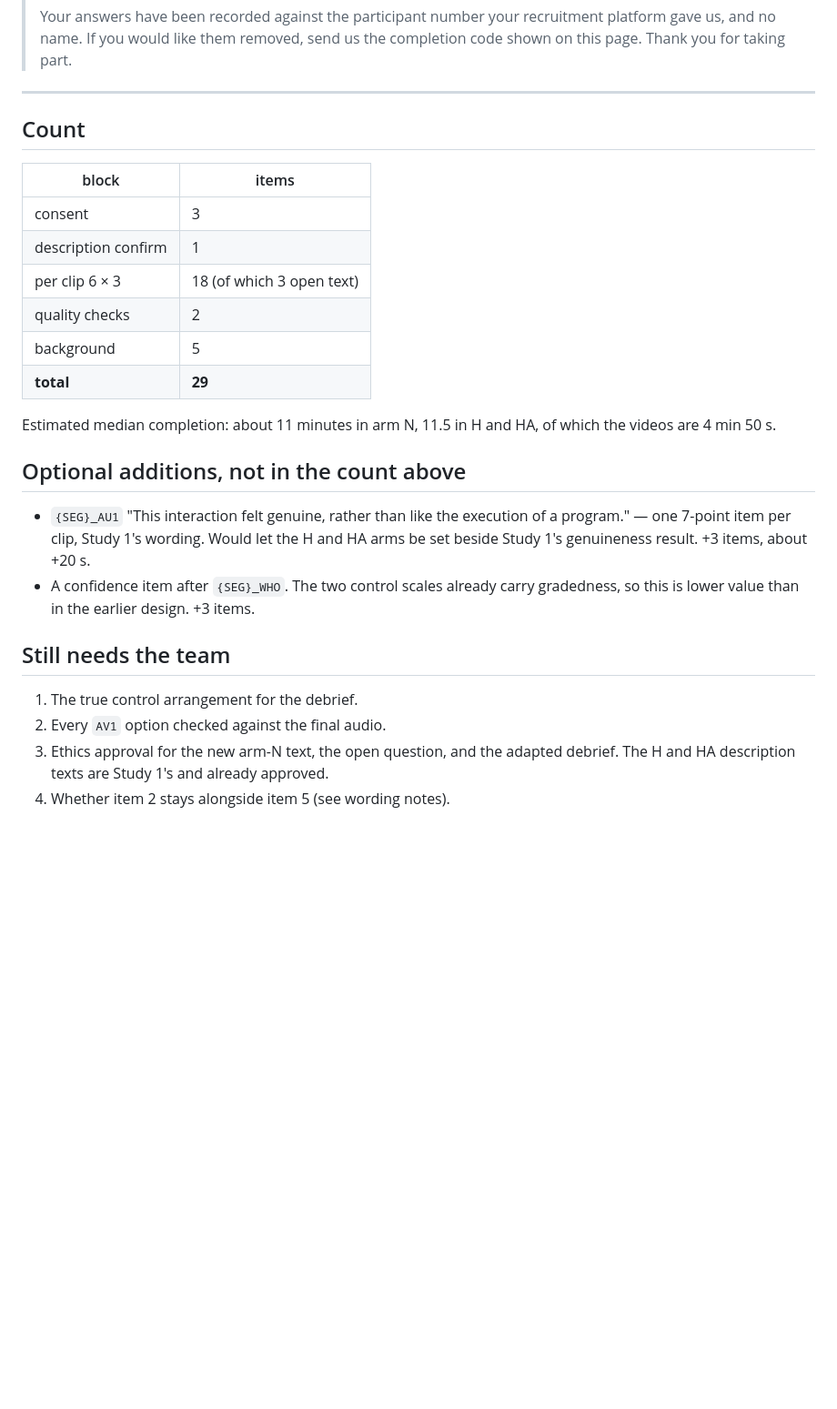
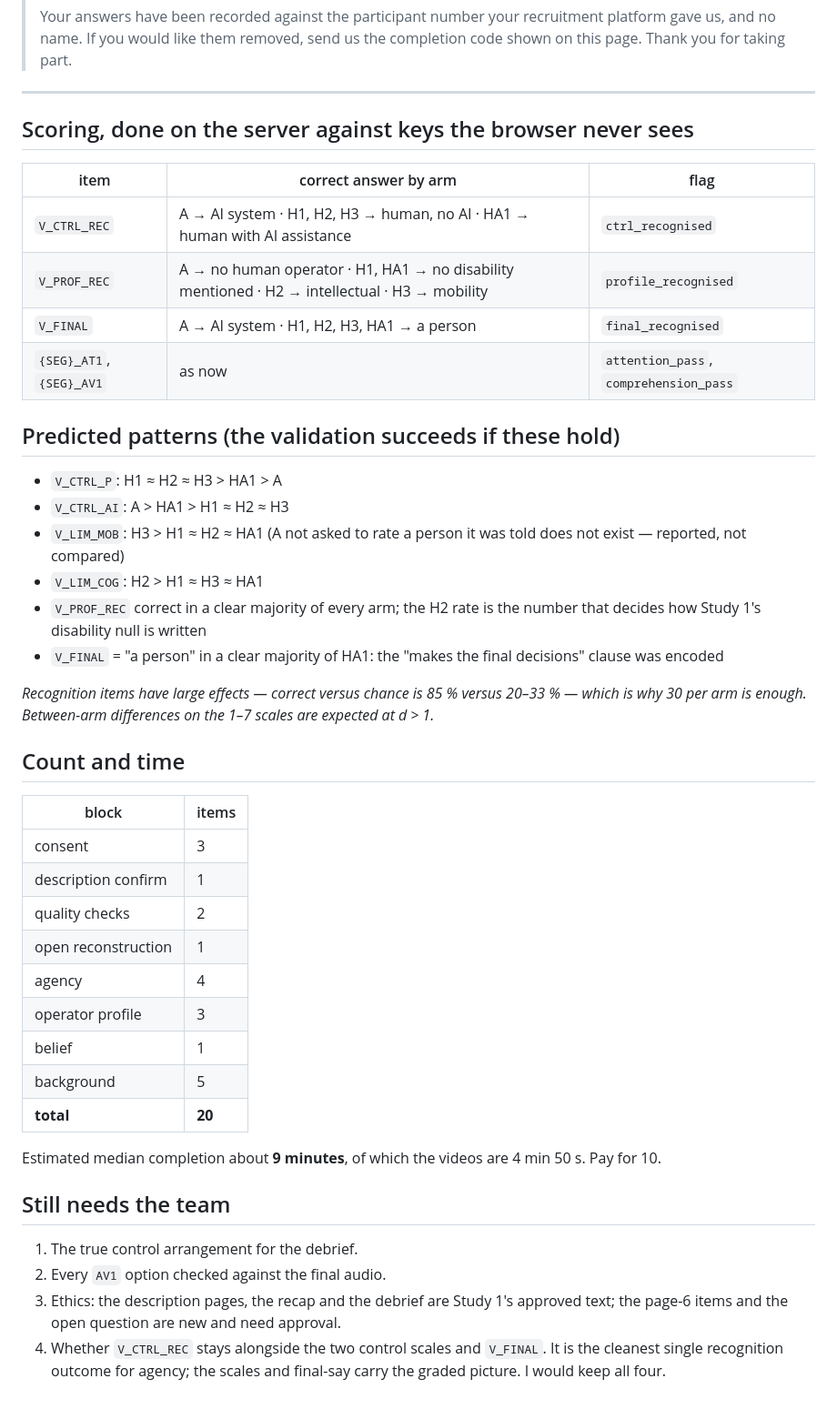
Before and after one commit to ZHUYUFAN3-33/CHI27-Bringing-the-human-back-, a Markdown page: STUDY2_ITEMS.md, the part around one of its changes. Shown at 91% size. Rendered like a GitHub page; blank space fills up the shorter version.

```diff
--- a/STUDY2_ITEMS.md
+++ b/STUDY2_ITEMS.md
@@ -133,28 +185,52 @@ All arms:
 
 ---
 
-## Count
+## Scoring, done on the server against keys the browser never sees
+
+| item | correct answer by arm | flag |
+|---|---|---|
+| `V_CTRL_REC` | A → AI system · H1, H2, H3 → human, no AI · HA1 → human with AI assistance | `ctrl_recognised` |
+| `V_PROF_REC` | A → no human operator · H1, HA1 → no disability mentioned · H2 → intellectual · H3 → mobility | `profile_recognised` |
+| `V_FINAL` | A → AI system · H1, H2, H3, HA1 → a person | `final_recognised` |
+| `{SEG}_AT1`, `{SEG}_AV1` | as now | `attention_pass`, `comprehension_pass` |
+
+## Predicted patterns (the validation succeeds if these hold)
+
+- `V_CTRL_P`: H1 ≈ H2 ≈ H3 > HA1 > A
+- `V_CTRL_AI`: A > HA1 > H1 ≈ H2 ≈ H3
+- `V_LIM_MOB`: H3 > H1 ≈ H2 ≈ HA1 (A not asked to rate a person it was told does not exist — reported, not compared)
+- `V_LIM_COG`: H2 > H1 ≈ H3 ≈ HA1
+- `V_PROF_REC` correct in a clear majority of every arm; the H2 rate is the number that decides how Study 1's disability null is written
+- `V_FINAL` = "a person" in a clear majority of HA1: the "makes the final decisions" clause was encoded
+
+*Recognition items have large effects — correct versus chance is 85 % versus
+20–33 % — which is why 30 per arm is enough. Between-arm differences on the
+1–7 scales are expected at d > 1.*
+
+## Count and time
 
 | block | items |
 |---|---|
 | consent | 3 |
 | description confirm | 1 |
-| per clip 6 × 3 | 18 (of which 3 open text) |
 | quality checks | 2 |
+| open reconstruction | 1 |
+| agency | 4 |
+| operator profile | 3 |
+| belief | 1 |
 | background | 5 |
-| **total** | **29** |
+| **total** | **20** |
 
-Estimated median completion: about 11 minutes in arm N, 11.5 in H and HA, of
-which the videos are 4 min 50 s.
-
-## Optional additions, not in the count above
-
-- `{SEG}_AU1` "This interaction felt genuine, rather than like the execution of a program." — one 7-point item per clip, Study 1's wording. Would let the H and HA arms be set beside Study 1's genuineness result. +3 items, about +20 s.
-- A confidence item after `{SEG}_WHO`. The two control scales already carry gradedness, so this is lower value than in the earlier design. +3 items.
+Estimated median completion about **9 minutes**, of which the videos are 4 min
+50 s. Pay for 10.
 
 ## Still needs the team
 
 1. The true control arrangement for the debrief.
 2. Every `AV1` option checked against the final audio.
-3. Ethics approval for the new arm-N text, the open question, and the adapted debrief. The H and HA description texts are Study 1's and already approved.
-4. Whether item 2 stays alongside item 5 (see wording notes).
+3. Ethics: the description pages, the recap and the debrief are Study 1's
+   approved text; the page-6 items and the open question are new and need
+   approval.
+4. Whether `V_CTRL_REC` stays alongside the two control scales and `V_FINAL`.
+   It is the cleanest single recognition outcome for agency; the scales and
+   final-say carry the graded picture. I would keep all four.
```
Also changed, not shown: other parts of STUDY2_ITEMS.md (+121 -69 lines).
